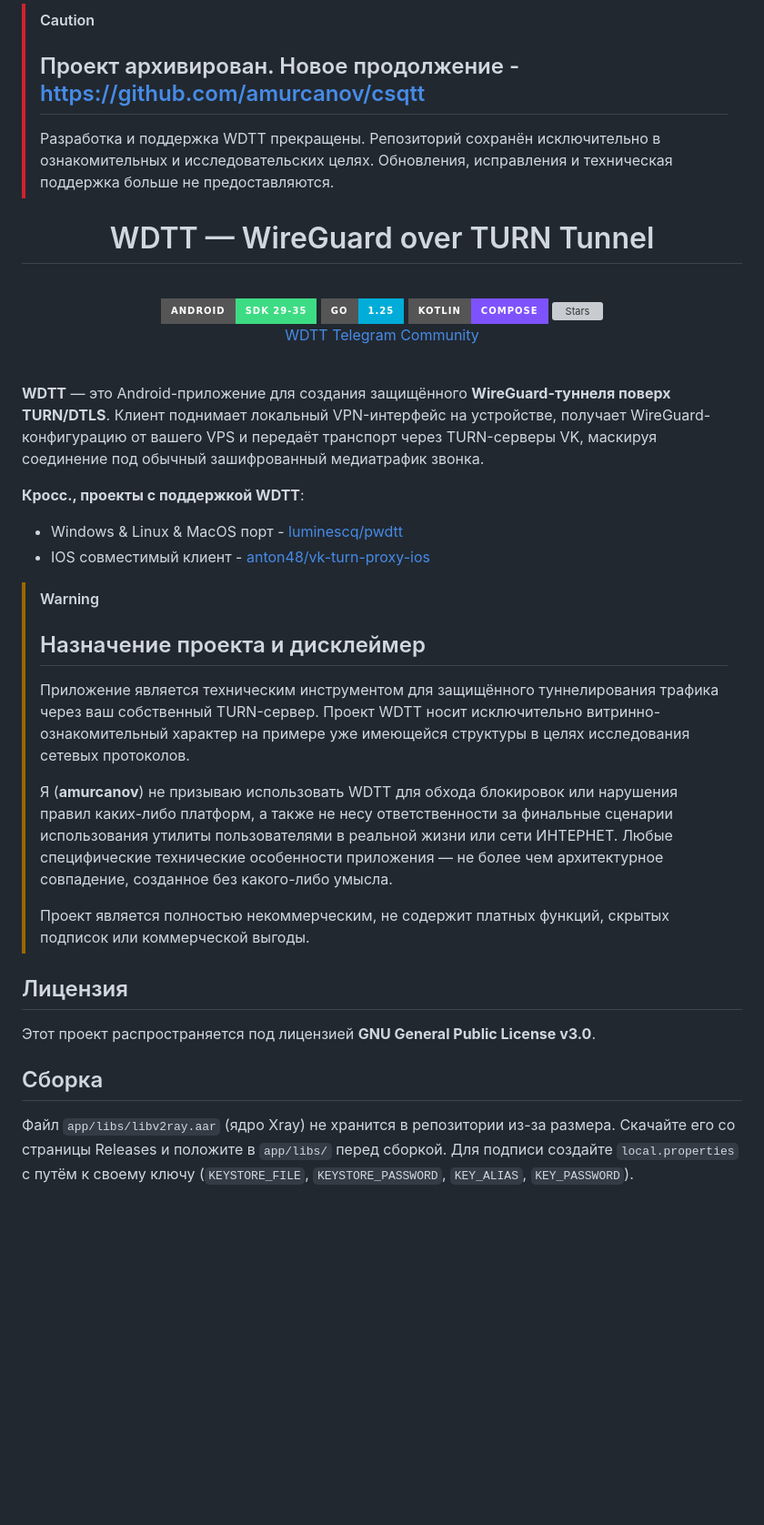
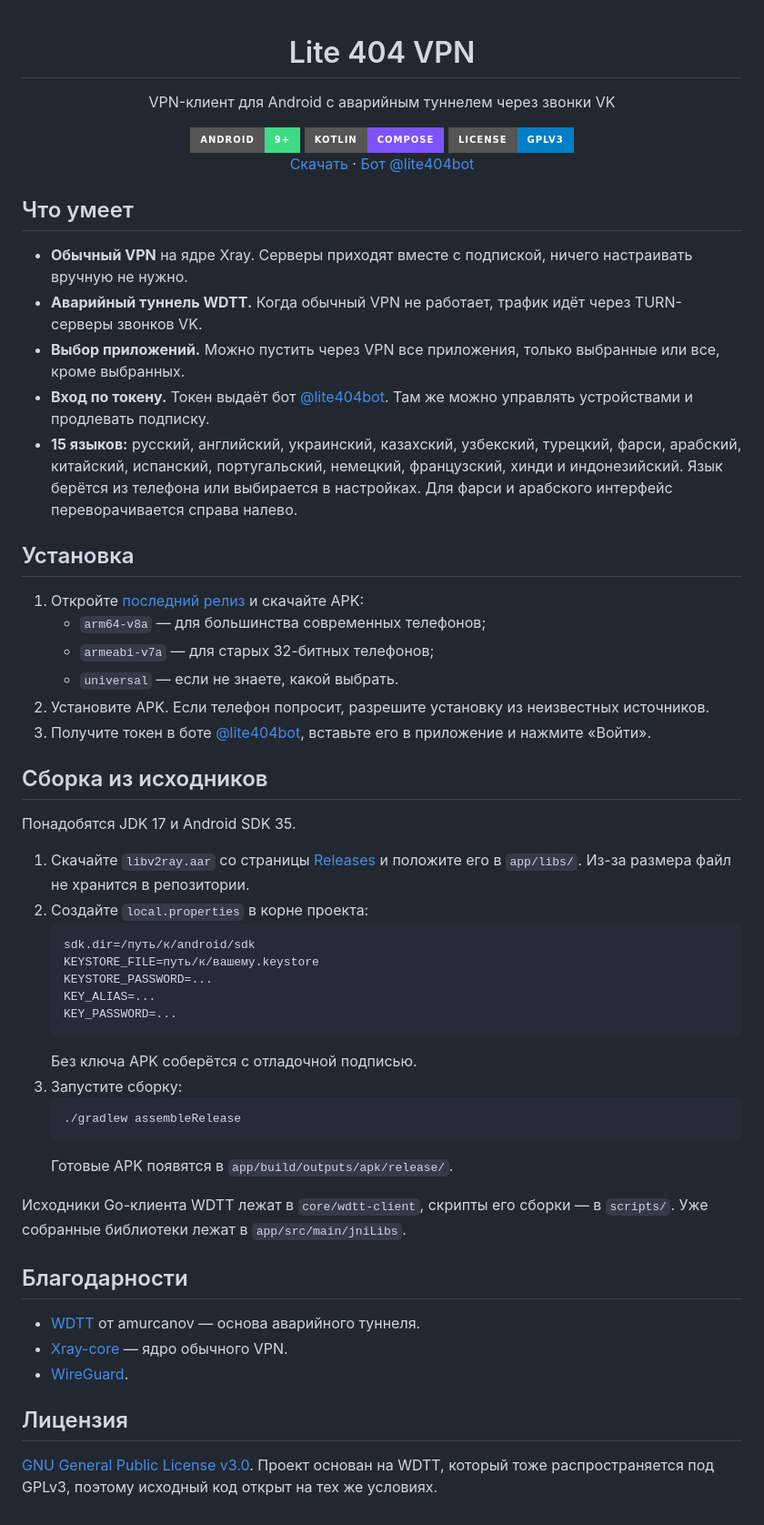
Before and after one commit to Lite-404/lite404-vpn, a Markdown page: README.md, the part around the change. Shown at 91% size. Rendered like a GitHub page; badges without logos; blank space fills up the shorter version; grey boxes are pictures that could not be loaded.

````diff
--- a/README.md
+++ b/README.md
@@ -1,45 +1,62 @@
-> [!CAUTION]
-> ## Проект архивирован. Новое продолжение - https://github.com/amurcanov/csqtt
-> Разработка и поддержка WDTT прекращены. Репозиторий сохранён исключительно в ознакомительных и исследовательских целях. Обновления, исправления и техническая поддержка больше не предоставляются.
-
 <div align="center">
 
-# WDTT — WireGuard over TURN Tunnel
+# Lite 404 VPN
 
-<br>
+VPN-клиент для Android с аварийным туннелем через звонки VK
 
-<img src="https://img.shields.io/badge/Android-SDK_29--35-3DDC84?style=for-the-badge&logo=android&logoColor=white" alt="Android SDK">
-<img src="https://img.shields.io/badge/Go-1.25-00ADD8?style=for-the-badge&logo=go&logoColor=white" alt="Go Version">
-<img src="https://img.shields.io/badge/Kotlin-Compose-7F52FF?style=for-the-badge&logo=kotlin&logoColor=white" alt="Kotlin">
-<a href="https://github.com/amurcanov/proxy-turn-vk-android/stargazers">
-  <img src="https://img.shields.io/github/stars/amurcanov/proxy-turn-vk-android?style=for-the-badge&logo=github&color=ffca28&labelColor=24292e" alt="Stars">
-</a>
+<img src="https://img.shields.io/badge/Android-9%2B-3DDC84?style=for-the-badge&logo=android&logoColor=white" alt="Android 9+">
+<img src="https://img.shields.io/badge/Kotlin-Compose-7F52FF?style=for-the-badge&logo=kotlin&logoColor=white" alt="Kotlin Compose">
+<img src="https://img.shields.io/badge/License-GPLv3-blue?style=for-the-badge" alt="GPLv3">
 
-[WDTT Telegram Community](https://t.me/wdttcommunity)
+[Скачать](https://github.com/Lite-404/lite404-vpn/releases/latest) · [Бот @lite404bot](https://t.me/lite404bot)
 
 </div>
 
-<br>
+## Что умеет
 
-**WDTT** — это Android-приложение для создания защищённого **WireGuard-туннеля поверх TURN/DTLS**. Клиент поднимает локальный VPN-интерфейс на устройстве, получает WireGuard-конфигурацию от вашего VPS и передаёт транспорт через TURN-серверы VK, маскируя соединение под обычный зашифрованный медиатрафик звонка.
+- **Обычный VPN** на ядре Xray. Серверы приходят вместе с подпиской, ничего настраивать вручную не нужно.
+- **Аварийный туннель WDTT.** Когда обычный VPN не работает, трафик идёт через TURN-серверы звонков VK.
+- **Выбор приложений.** Можно пустить через VPN все приложения, только выбранные или все, кроме выбранных.
+- **Вход по токену.** Токен выдаёт бот [@lite404bot](https://t.me/lite404bot). Там же можно управлять устройствами и продлевать подписку.
+- **15 языков:** русский, английский, украинский, казахский, узбекский, турецкий, фарси, арабский, китайский, испанский, португальский, немецкий, французский, хинди и индонезийский. Язык берётся из телефона или выбирается в настройках. Для фарси и арабского интерфейс переворачивается справа налево.
 
-**Кросс., проекты с поддержкой WDTT**:
-- Windows & Linux & MacOS порт - [luminescq/pwdtt](https://github.com/luminescq/PWDTT)
-- IOS совместимый клиент - [anton48/vk-turn-proxy-ios](https://github.com/anton48/vk-turn-proxy-ios)
+## Установка
 
-> [!WARNING]
-> ## Назначение проекта и дисклеймер
-> Приложение является техническим инструментом для защищённого туннелирования трафика через ваш собственный TURN-сервер. Проект WDTT носит исключительно витринно-ознакомительный характер на примере уже имеющейся структуры в целях исследования сетевых протоколов.
->
-> Я (**amurcanov**) не призываю использовать WDTT для обхода блокировок или нарушения правил каких-либо платформ, а также не несу ответственности за финальные сценарии использования утилиты пользователями в реальной жизни или сети ИНТЕРНЕТ. Любые специфические технические особенности приложения — не более чем архитектурное совпадение, созданное без какого-либо умысла.
->
-> Проект является полностью некоммерческим, не содержит платных функций, скрытых подписок или коммерческой выгоды.
+1. Откройте [последний релиз](https://github.com/Lite-404/lite404-vpn/releases/latest) и скачайте APK:
+   - `arm64-v8a` — для большинства современных телефонов;
+   - `armeabi-v7a` — для старых 32-битных телефонов;
+   - `universal` — если не знаете, какой выбрать.
+2. Установите APK. Если телефон попросит, разрешите установку из неизвестных источников.
+3. Получите токен в боте [@lite404bot](https://t.me/lite404bot), вставьте его в приложение и нажмите «Войти».
+
+## Сборка из исходников
+
+Понадобятся JDK 17 и Android SDK 35.
+
+1. Скачайте `libv2ray.aar` со страницы [Releases](https://github.com/Lite-404/lite404-vpn/releases) и положите его в `app/libs/`. Из-за размера файл не хранится в репозитории.
+2. Создайте `local.properties` в корне проекта:
+   ```properties
+   sdk.dir=/путь/к/android/sdk
+   KEYSTORE_FILE=путь/к/вашему.keystore
+   KEYSTORE_PASSWORD=...
+   KEY_ALIAS=...
+   KEY_PASSWORD=...
+   ```
+   Без ключа APK соберётся с отладочной подписью.
+3. Запустите сборку:
+   ```bash
+   ./gradlew assembleRelease
+   ```
+   Готовые APK появятся в `app/build/outputs/apk/release/`.
+
+Исходники Go-клиента WDTT лежат в `core/wdtt-client`, скрипты его сборки — в `scripts/`. Уже собранные библиотеки лежат в `app/src/main/jniLibs`.
+
+## Благодарности
+
+- [WDTT](https://github.com/amurcanov/proxy-turn-vk-android) от amurcanov — основа аварийного туннеля.
+- [Xray-core](https://github.com/XTLS/Xray-core) — ядро обычного VPN.
+- [WireGuard](https://www.wireguard.com/).
 
 ## Лицензия
 
-Этот проект распространяется под лицензией **GNU General Public License v3.0**.
-
-## Сборка
-
-Файл `app/libs/libv2ray.aar` (ядро Xray) не хранится в репозитории из-за размера. Скачайте его со страницы Releases и положите в `app/libs/` перед сборкой.
-Для подписи создайте `local.properties` с путём к своему ключу (`KEYSTORE_FILE`, `KEYSTORE_PASSWORD`, `KEY_ALIAS`, `KEY_PASSWORD`).
+[GNU General Public License v3.0](LICENSE). Проект основан на WDTT, который тоже распространяется под GPLv3, поэтому исходный код открыт на тех же условиях.
````
